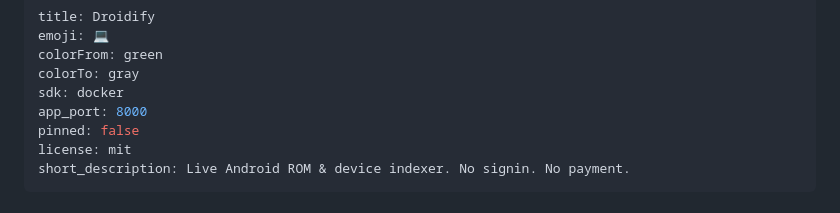
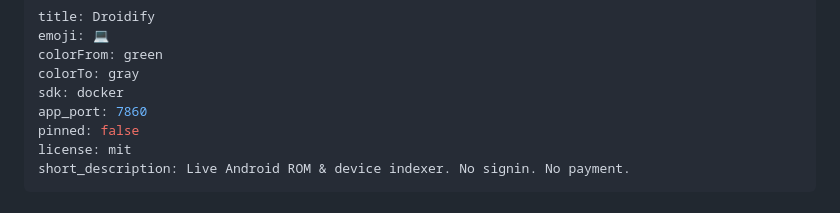
Before and after one commit to eliekh05/Droidify, a Markdown page: README.md, the part around the change. GitHub-like rendering.

```diff
--- a/README.md
+++ b/README.md
@@ -4,7 +4,7 @@ emoji: 💻
 colorFrom: green
 colorTo: gray
 sdk: docker
-app_port: 8000
+app_port: 7860
 pinned: false
 license: mit
 short_description: Live Android ROM & device indexer. No signin. No payment.
```
